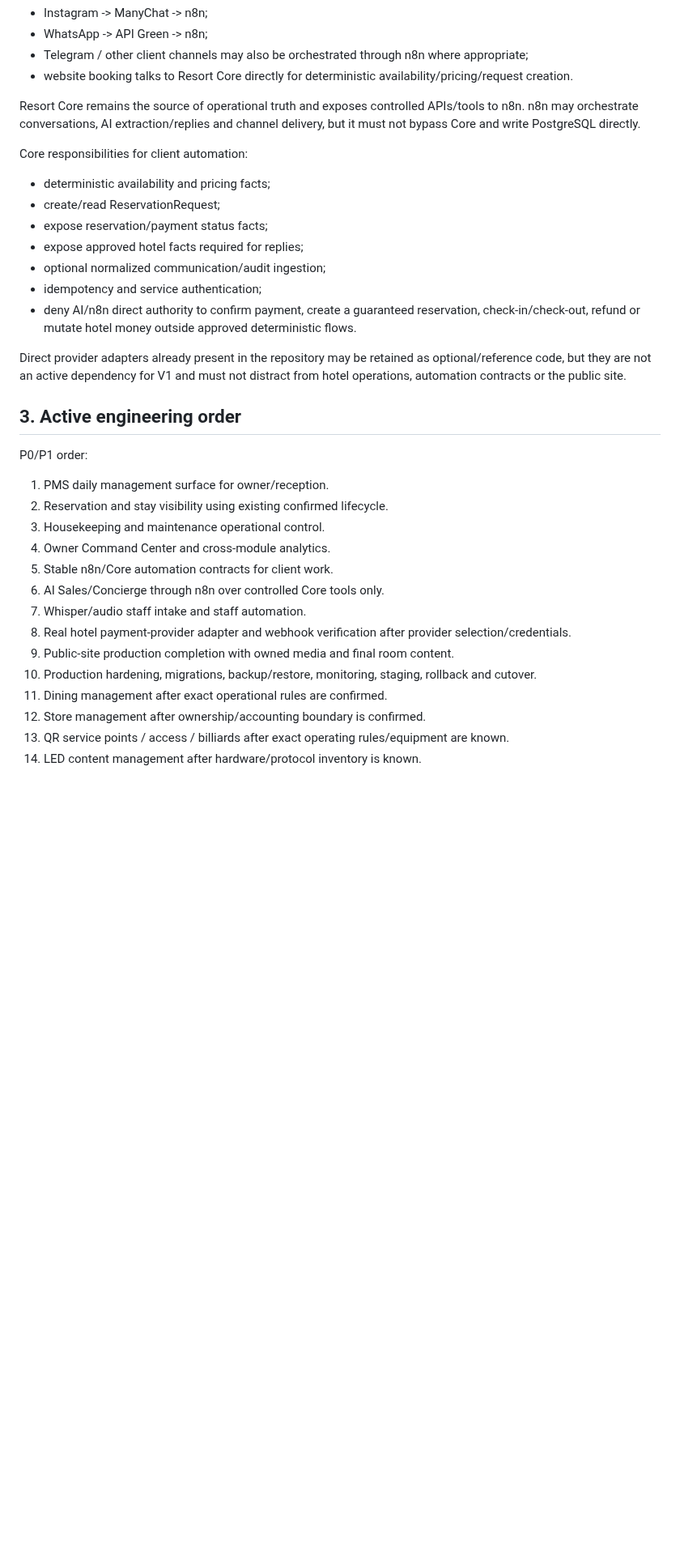
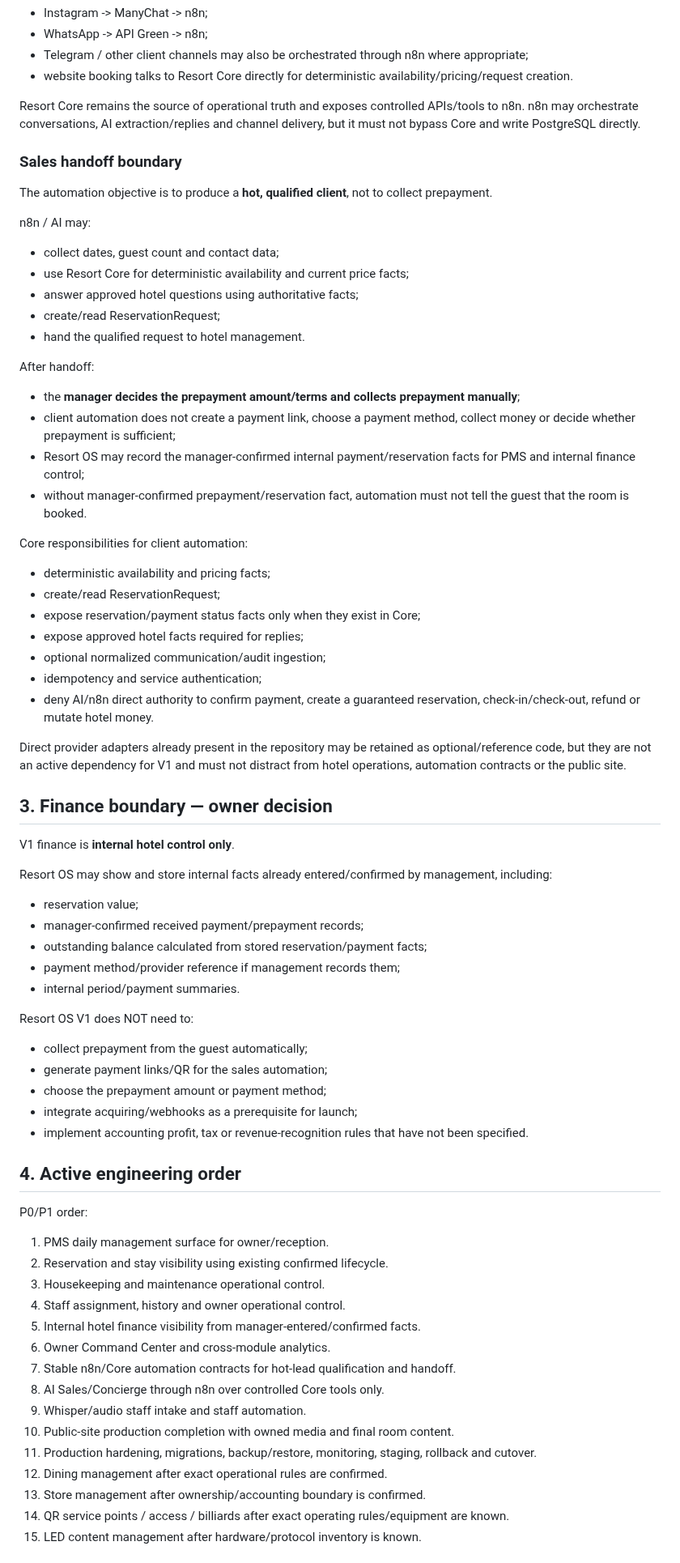
Before and after one commit to stvelikiy-star/resort-os, a Markdown page: knowledge/07_EXECUTION_PLAN_THREE_CROWNS.md, the part around one of its changes. Shown at 81% size. GitHub-like rendering; blank space fills up the shorter version.

Commit message:
align V1 sales handoff and internal finance policy

```diff
--- a/knowledge/07_EXECUTION_PLAN_THREE_CROWNS.md
+++ b/knowledge/07_EXECUTION_PLAN_THREE_CROWNS.md
@@ -25,33 +25,69 @@ Current owner-selected channel path:
 
 Resort Core remains the source of operational truth and exposes controlled APIs/tools to n8n. n8n may orchestrate conversations, AI extraction/replies and channel delivery, but it must not bypass Core and write PostgreSQL directly.
 
+### Sales handoff boundary
+
+The automation objective is to produce a **hot, qualified client**, not to collect prepayment.
+
+n8n / AI may:
+- collect dates, guest count and contact data;
+- use Resort Core for deterministic availability and current price facts;
+- answer approved hotel questions using authoritative facts;
+- create/read ReservationRequest;
+- hand the qualified request to hotel management.
+
+After handoff:
+- the **manager decides the prepayment amount/terms and collects prepayment manually**;
+- client automation does not create a payment link, choose a payment method, collect money or decide whether prepayment is sufficient;
+- Resort OS may record the manager-confirmed internal payment/reservation facts for PMS and internal finance control;
+- without manager-confirmed prepayment/reservation fact, automation must not tell the guest that the room is booked.
+
 Core responsibilities for client automation:
 - deterministic availability and pricing facts;
 - create/read ReservationRequest;
-- expose reservation/payment status facts;
+- expose reservation/payment status facts only when they exist in Core;
 - expose approved hotel facts required for replies;
 - optional normalized communication/audit ingestion;
 - idempotency and service authentication;
-- deny AI/n8n direct authority to confirm payment, create a guaranteed reservation, check-in/check-out, refund or mutate hotel money outside approved deterministic flows.
+- deny AI/n8n direct authority to confirm payment, create a guaranteed reservation, check-in/check-out, refund or mutate hotel money.
 
 Direct provider adapters already present in the repository may be retained as optional/reference code, but they are not an active dependency for V1 and must not distract from hotel operations, automation contracts or the public site.
 
-## 3. Active engineering order
+## 3. Finance boundary — owner decision
+
+V1 finance is **internal hotel control only**.
+
+Resort OS may show and store internal facts already entered/confirmed by management, including:
+- reservation value;
+- manager-confirmed received payment/prepayment records;
+- outstanding balance calculated from stored reservation/payment facts;
+- payment method/provider reference if management records them;
+- internal period/payment summaries.
+
+Resort OS V1 does NOT need to:
+- collect prepayment from the guest automatically;
+- generate payment links/QR for the sales automation;
+- choose the prepayment amount or payment method;
+- integrate acquiring/webhooks as a prerequisite for launch;
+- implement accounting profit, tax or revenue-recognition rules that have not been specified.
+
+## 4. Active engineering order
 
 P0/P1 order:
 
 1. PMS daily management surface for owner/reception.
 2. Reservation and stay visibility using existing confirmed lifecycle.
 3. Housekeeping and maintenance operational control.
-4. Owner Command Center and cross-module analytics.
-5. Stable n8n/Core automation contracts for client work.
-6. AI Sales/Concierge through n8n over controlled Core tools only.
-7. Whisper/audio staff intake and staff automation.
-8. Real hotel payment-provider adapter and webhook verification after provider selection/credentials.
-9. Public-site production completion with owned media and final room content.
-10. Production hardening, migrations, backup/restore, monitoring, staging, rollback and cutover.
-11. Dining management after exact operational rules are confirmed.
-12. Store management after ownership/accounting boundary is confirmed.
-13. QR service points / access / billiards after exact operating rules/equipment are known.
-14. LED content management after hardware/protocol inventory is known.
+4. Staff assignment, history and owner operational control.
+5. Internal hotel finance visibility from manager-entered/confirmed facts.
+6. Owner Command Center and cross-module analytics.
+7. Stable n8n/Core automation contracts for hot-lead qualification and handoff.
+8. AI Sales/Concierge through n8n over controlled Core tools only.
+9. Whisper/audio staff intake and staff automation.
+10. Public-site production completion with owned media and final room content.
+11. Production hardening, migrations, backup/restore, monitoring, staging, rollback and cutover.
+12. Dining management after exact operational rules are confirmed.
+13. Store management after ownership/accounting boundary is confirmed.
+14. QR service points / access / billiards after exact operating rules/equipment are known.
+15. LED content management after hardware/protocol inventory is known.
 
```
Also changed, not shown: other parts of knowledge/07_EXECUTION_PLAN_THREE_CROWNS.md (+8 -6 lines).
